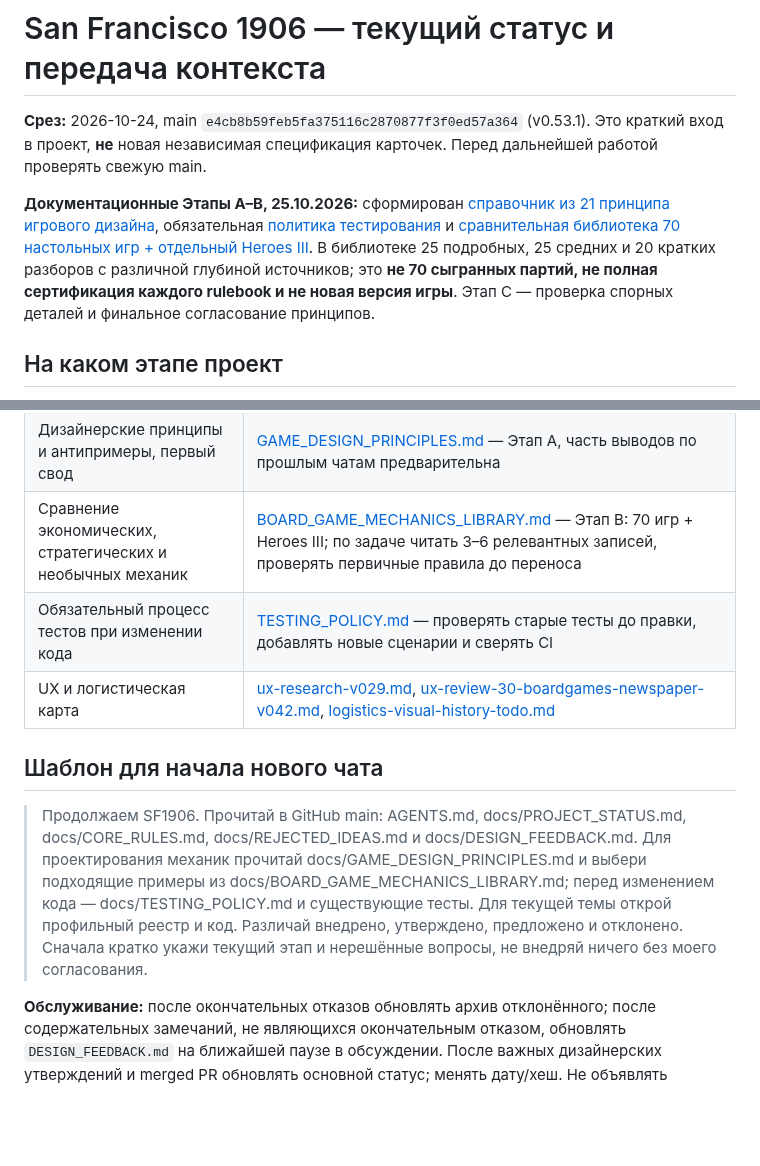
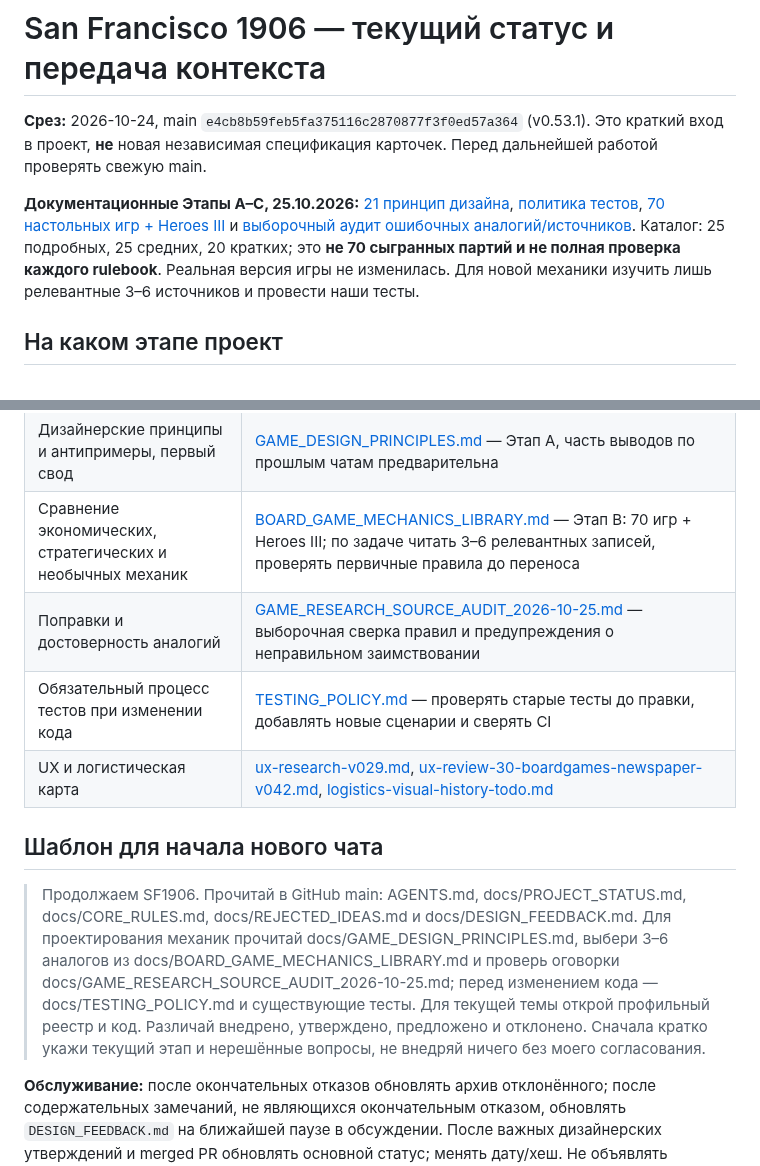
Before and after one commit to RumplestiltskinBiD/sf1906-prototype, a Markdown page: docs/PROJECT_STATUS.md, 2 parts joined by grey strips. Rendered like a GitHub page; blank space fills up the shorter version.

Commit message:
docs: integrate validated mechanics comparison workflow into handoff

```diff
--- a/docs/PROJECT_STATUS.md
+++ b/docs/PROJECT_STATUS.md
@@ -2,7 +2,7 @@
 
 **Срез:** 2026-10-24, main `e4cb8b59feb5fa375116c2870877f3f0ed57a364` (v0.53.1). Это краткий вход в проект, **не** новая независимая спецификация карточек. Перед дальнейшей работой проверять свежую main.
 
-**Документационные Этапы A–B, 25.10.2026:** сформирован [справочник из 21 принципа игрового дизайна](GAME_DESIGN_PRINCIPLES.md), обязательная [политика тестирования](TESTING_POLICY.md) и [сравнительная библиотека 70 настольных игр + отдельный Heroes III](BOARD_GAME_MECHANICS_LIBRARY.md). В библиотеке 25 подробных, 25 средних и 20 кратких разборов с различной глубиной источников; это **не 70 сыгранных партий, не полная сертификация каждого rulebook и не новая версия игры**. Этап C — проверка спорных деталей и финальное согласование принципов.
+**Документационные Этапы A–C, 25.10.2026:** [21 принцип дизайна](GAME_DESIGN_PRINCIPLES.md), [политика тестов](TESTING_POLICY.md), [70 настольных игр + Heroes III](BOARD_GAME_MECHANICS_LIBRARY.md) и [выборочный аудит ошибочных аналогий/источников](GAME_RESEARCH_SOURCE_AUDIT_2026-10-25.md). Каталог: 25 подробных, 25 средних, 20 кратких; это **не 70 сыгранных партий и не полная проверка каждого rulebook**. Реальная версия игры не изменилась. Для новой механики изучить лишь релевантные 3–6 источников и провести наши тесты.
 
 ## На каком этапе проект
 
@@ -61,11 +61,12 @@
 | Критика предложенных вариантов, которую нельзя забывать | [DESIGN_FEEDBACK.md](DESIGN_FEEDBACK.md) |
 | Дизайнерские принципы и антипримеры, первый свод | [GAME_DESIGN_PRINCIPLES.md](GAME_DESIGN_PRINCIPLES.md) — Этап A, часть выводов по прошлым чатам предварительна |
 | Сравнение экономических, стратегических и необычных механик | [BOARD_GAME_MECHANICS_LIBRARY.md](BOARD_GAME_MECHANICS_LIBRARY.md) — Этап B: 70 игр + Heroes III; по задаче читать 3–6 релевантных записей, проверять первичные правила до переноса |
+| Поправки и достоверность аналогий | [GAME_RESEARCH_SOURCE_AUDIT_2026-10-25.md](GAME_RESEARCH_SOURCE_AUDIT_2026-10-25.md) — выборочная сверка правил и предупреждения о неправильном заимствовании |
 | Обязательный процесс тестов при изменении кода | [TESTING_POLICY.md](TESTING_POLICY.md) — проверять старые тесты до правки, добавлять новые сценарии и сверять CI |
 | UX и логистическая карта | [ux-research-v029.md](ux-research-v029.md), [ux-review-30-boardgames-newspaper-v042.md](ux-review-30-boardgames-newspaper-v042.md), [logistics-visual-history-todo.md](logistics-visual-history-todo.md) |
 
 ## Шаблон для начала нового чата
 
-> Продолжаем SF1906. Прочитай в GitHub main: AGENTS.md, docs/PROJECT_STATUS.md, docs/CORE_RULES.md, docs/REJECTED_IDEAS.md и docs/DESIGN_FEEDBACK.md. Для проектирования механик прочитай docs/GAME_DESIGN_PRINCIPLES.md и выбери подходящие примеры из docs/BOARD_GAME_MECHANICS_LIBRARY.md; перед изменением кода — docs/TESTING_POLICY.md и существующие тесты. Для текущей темы открой профильный реестр и код. Различай внедрено, утверждено, предложено и отклонено. Сначала кратко укажи текущий этап и нерешённые вопросы, не внедряй ничего без моего согласования.
+> Продолжаем SF1906. Прочитай в GitHub main: AGENTS.md, docs/PROJECT_STATUS.md, docs/CORE_RULES.md, docs/REJECTED_IDEAS.md и docs/DESIGN_FEEDBACK.md. Для проектирования механик прочитай docs/GAME_DESIGN_PRINCIPLES.md, выбери 3–6 аналогов из docs/BOARD_GAME_MECHANICS_LIBRARY.md и проверь оговорки docs/GAME_RESEARCH_SOURCE_AUDIT_2026-10-25.md; перед изменением кода — docs/TESTING_POLICY.md и существующие тесты. Для текущей темы открой профильный реестр и код. Различай внедрено, утверждено, предложено и отклонено. Сначала кратко укажи текущий этап и нерешённые вопросы, не внедряй ничего без моего согласования.
 
 **Обслуживание:** после окончательных отказов обновлять архив отклонённого; после содержательных замечаний, не являющихся окончательным отказом, обновлять `DESIGN_FEEDBACK.md` на ближайшей паузе в обсуждении. После важных дизайнерских утверждений и merged PR обновлять основной статус; менять дату/хеш. Не объявлять состояние «актуальным навсегда».
```
